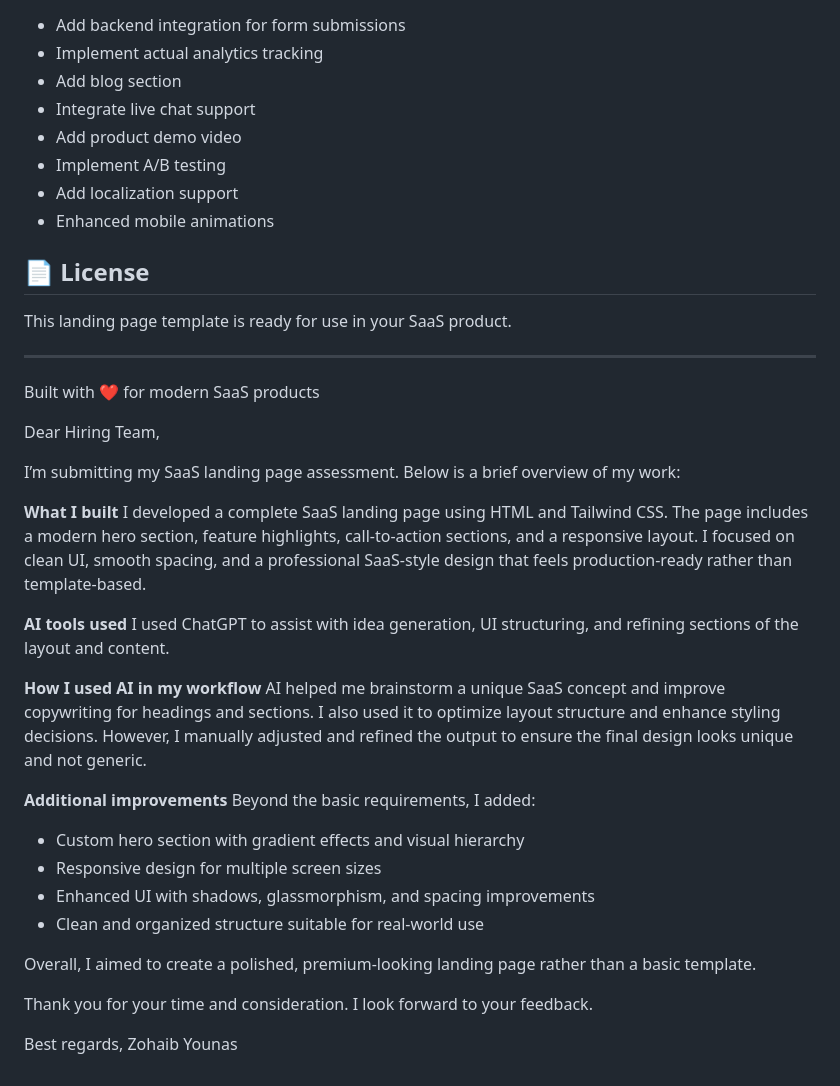
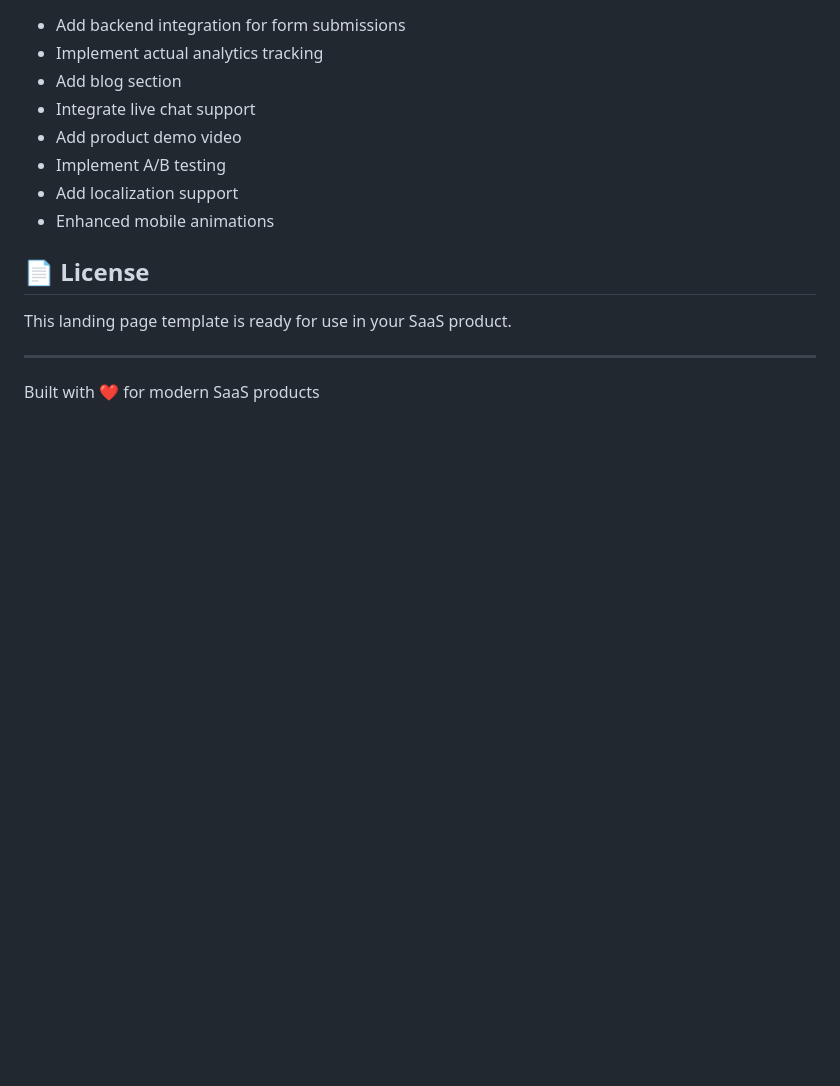
Before and after one commit to zohaibyounas/SaaS-landing-page, a Markdown page: README.md, the part around the change. Rendered like a GitHub page; blank space fills up the shorter version.

Commit message:
fix the vercel issue

```diff
--- a/README.md
+++ b/README.md
@@ -287,31 +287,3 @@ This landing page template is ready for use in your SaaS product.
 ---
 
 Built with ❤️ for modern SaaS products
-
-Dear Hiring Team,
-
-I’m submitting my SaaS landing page assessment. Below is a brief overview of my work:
-
-**What I built**
-I developed a complete SaaS landing page using HTML and Tailwind CSS. The page includes a modern hero section, feature highlights, call-to-action sections, and a responsive layout. I focused on clean UI, smooth spacing, and a professional SaaS-style design that feels production-ready rather than template-based.
-
-**AI tools used**
-I used ChatGPT to assist with idea generation, UI structuring, and refining sections of the layout and content.
-
-**How I used AI in my workflow**
-AI helped me brainstorm a unique SaaS concept and improve copywriting for headings and sections. I also used it to optimize layout structure and enhance styling decisions. However, I manually adjusted and refined the output to ensure the final design looks unique and not generic.
-
-**Additional improvements**
-Beyond the basic requirements, I added:
-
-- Custom hero section with gradient effects and visual hierarchy
-- Responsive design for multiple screen sizes
-- Enhanced UI with shadows, glassmorphism, and spacing improvements
-- Clean and organized structure suitable for real-world use
-
-Overall, I aimed to create a polished, premium-looking landing page rather than a basic template.
-
-Thank you for your time and consideration. I look forward to your feedback.
-
-Best regards,
-Zohaib Younas
```
